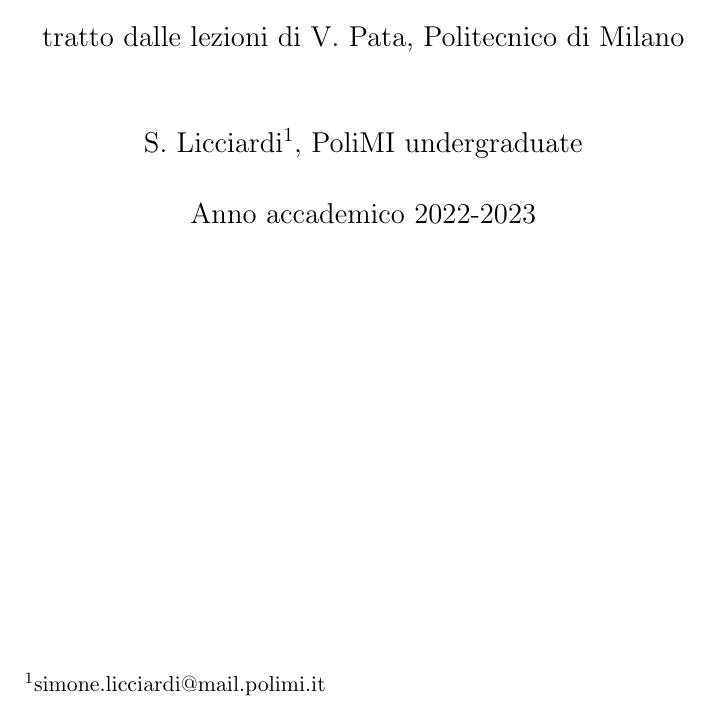
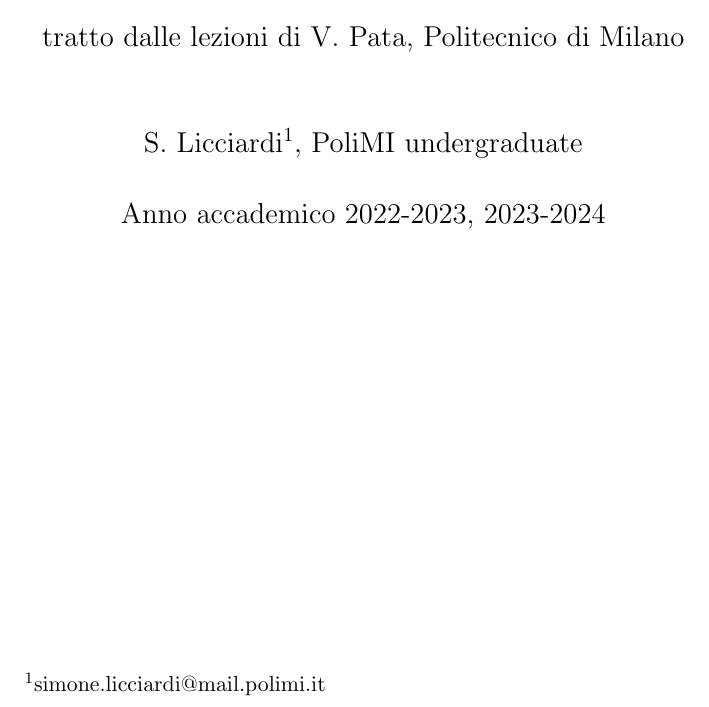
Before and after one commit to simone-licciardi/polimi-mathAnalysis-Turbo, a LaTeX document (main.tex): part of page 1 of 19, cut so that both start at the same text. Compiled offline with pdfLaTeX.

Commit message:
updated year

```diff
--- a/main.tex
+++ b/main.tex
@@ -28,7 +28,7 @@
 }
 
 \author{S. Licciardi\thanks{simone.licciardi@mail.polimi.it}, PoliMI undergraduate}
-\date{\large Anno accademico 2022-2023}
+\date{\large Anno accademico 2022-2023, 2023-2024}
 \title
 {
 	\large Complementi di\\
```
Also changed, not shown: main.pdf.
